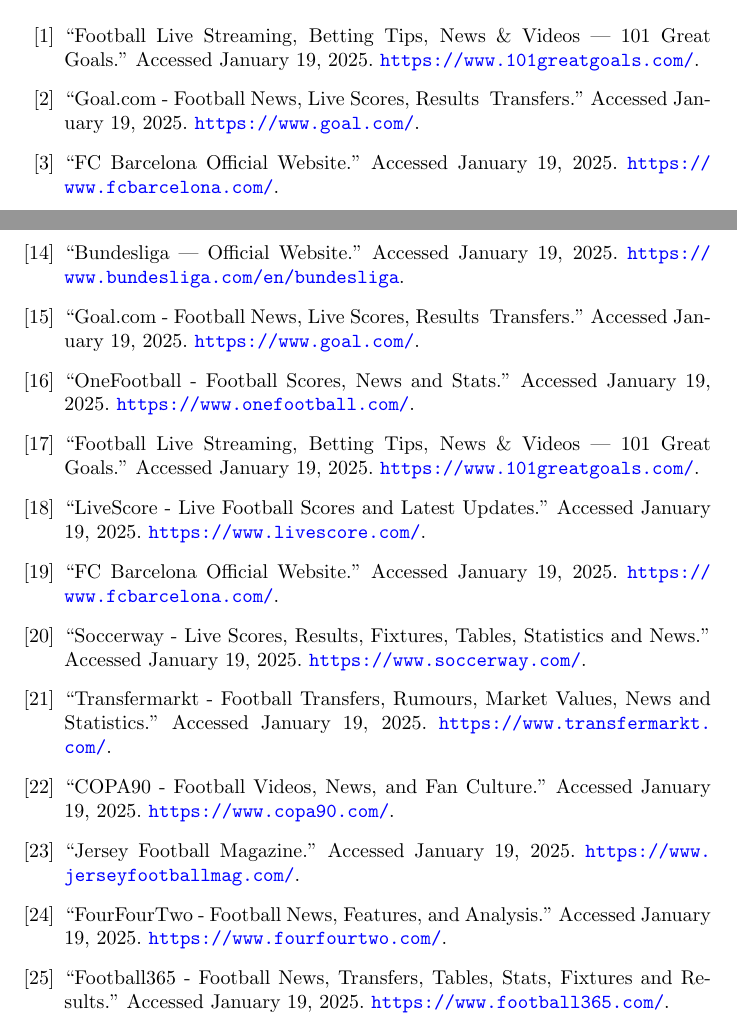
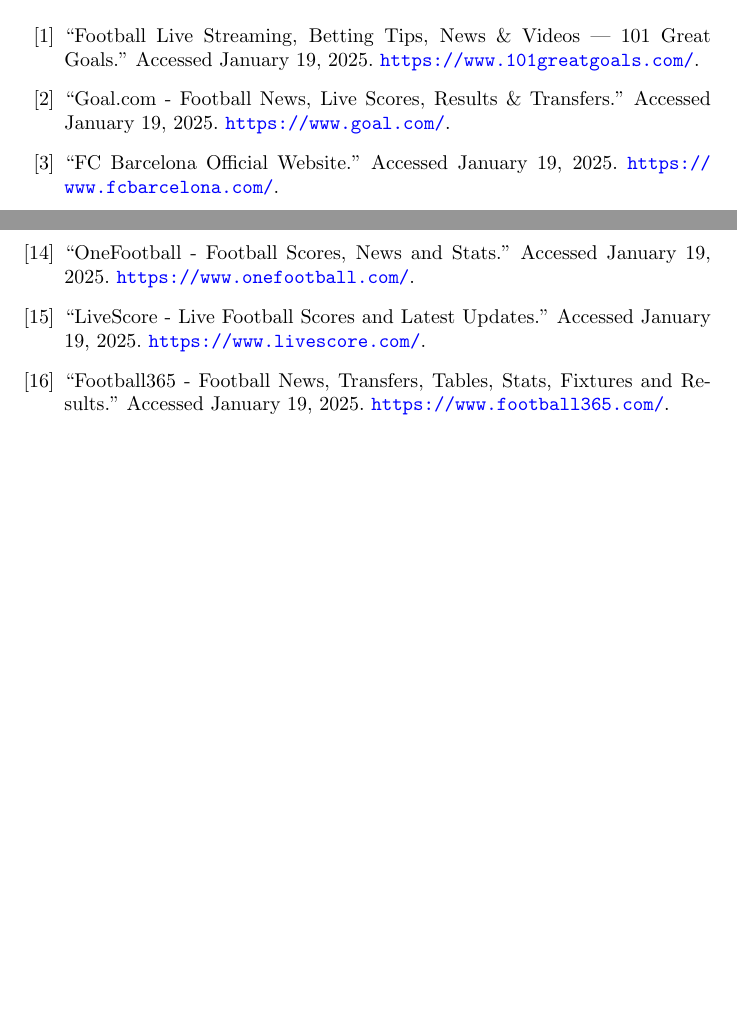
Before and after one commit to CGUltimateno/FMAS_Thesis, a LaTeX document (chapters/literature-review.tex): two parts of pages 4 and 5 of 5, joined at a grey line, cut so that both start at the same text, the shorter picture padded with empty space. Compiled offline with pdfLaTeX.

Commit message:
final update to literature review

```diff
--- a/chapters/literature-review.tex
+++ b/chapters/literature-review.tex
@@ -35,7 +35,7 @@
 ``Football Live Streaming, Betting Tips, News \& Videos | 101 Great Goals.'' Accessed January 19, 2025. \url{https://www.101greatgoals.com/}.
 
 \bibitem{goal}
-``Goal.com - Football News, Live Scores, Results & Transfers.'' Accessed January 19, 2025. \url{https://www.goal.com/}.
+``Goal.com - Football News, Live Scores, Results \& Transfers.'' Accessed January 19, 2025. \url{https://www.goal.com/}.
 
 \bibitem{fcb}
 ``FC Barcelona Official Website.'' Accessed January 19, 2025. \url{https://www.fcbarcelona.com/}.
@@ -70,40 +70,11 @@
 \bibitem{aiscore}
 ``AiScore - Live Score, Football Score Today.'' Accessed January 19, 2025. \url{https://www.aiscore.com/}.
 
-\bibitem{bundesliga}
-``Bundesliga | Official Website.'' Accessed January 19, 2025. \url{https://www.bundesliga.com/en/bundesliga}.
-
-\bibitem{goal}
-``Goal.com - Football News, Live Scores, Results & Transfers.'' Accessed January 19, 2025. \url{https://www.goal.com/}.
-
 \bibitem{onefootball}
 ``OneFootball - Football Scores, News and Stats.'' Accessed January 19, 2025. \url{https://www.onefootball.com/}.
 
-\bibitem{101}
-``Football Live Streaming, Betting Tips, News \& Videos | 101 Great Goals.'' Accessed January 19, 2025. \url{https://www.101greatgoals.com/}.
-
 \bibitem{livescore}
 ``LiveScore - Live Football Scores and Latest Updates.'' Accessed January 19, 2025. \url{https://www.livescore.com/}.
-
-\bibitem{fcb}
-``FC Barcelona Official Website.'' Accessed January 19, 2025. \url{https://www.fcbarcelona.com/}.
-
-\bibitem{soccerway}
-``Soccerway - Live Scores, Results, Fixtures, Tables, Statistics and News.'' Accessed January 19, 2025. \url{https://www.soccerway.com/}.
-
-\bibitem{transfermarkt}
-``Transfermarkt - Football Transfers, Rumours, Market Values, News and Statistics.'' Accessed January 19, 2025. \url{https://www.transfermarkt.com/}.
-
-\bibitem{copa90}
-``COPA90 - Football Videos, News, and Fan Culture.'' Accessed January 19, 2025. \url{https://www.copa90.com/}.
-
-\bibitem{jersey}
-``Jersey Football Magazine.'' Accessed January 19, 2025. \url{https://www.jerseyfootballmag.com/}.
-
-\bibitem{442}
-``FourFourTwo - Football News, Features, and Analysis.'' Accessed January 19, 2025. \url{https://www.fourfourtwo.com/}.
-
-% ... remaining bibliography entries ...
 
 \bibitem{f365}
 ``Football365 - Football News, Transfers, Tables, Stats, Fixtures and Results.'' Accessed January 19, 2025. \url{https://www.football365.com/}.
```
Also changed, not shown: chapters/literature-review.pdf.
